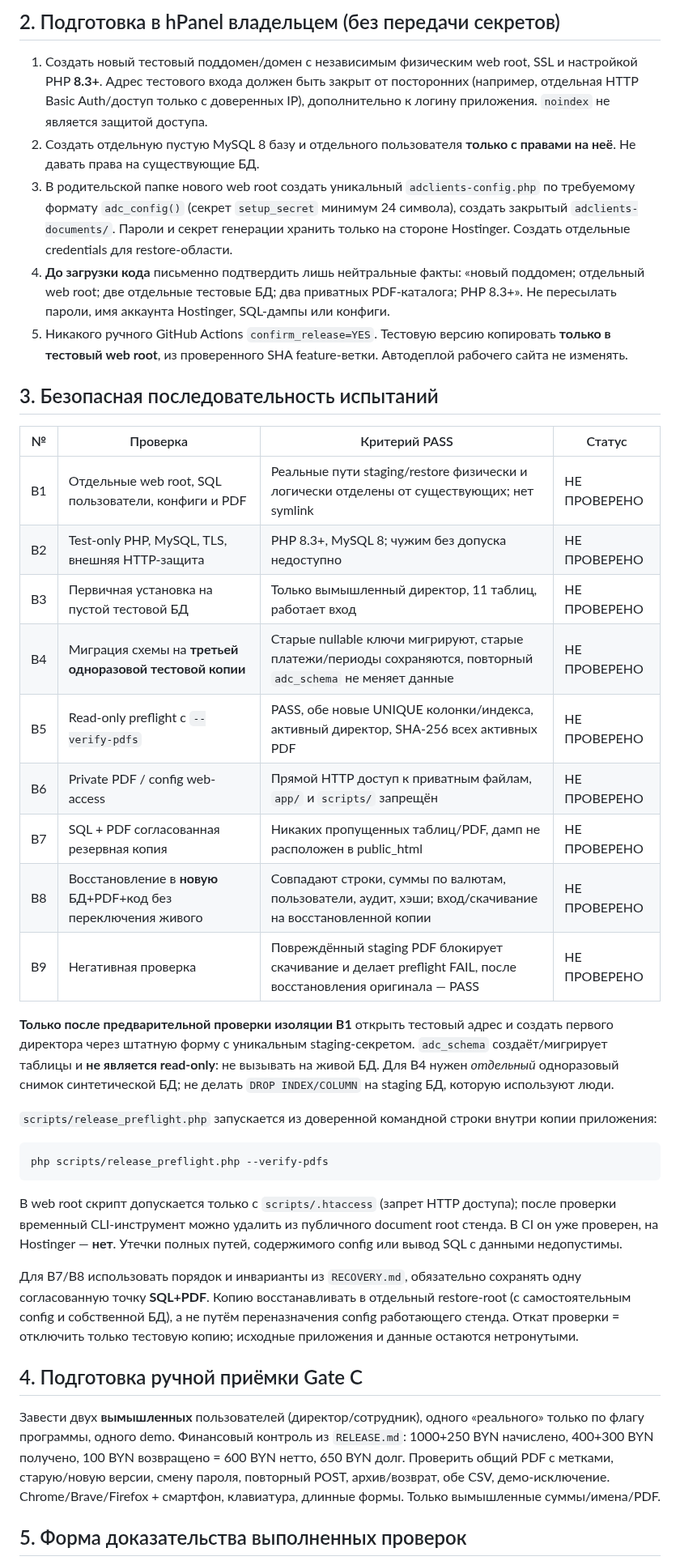
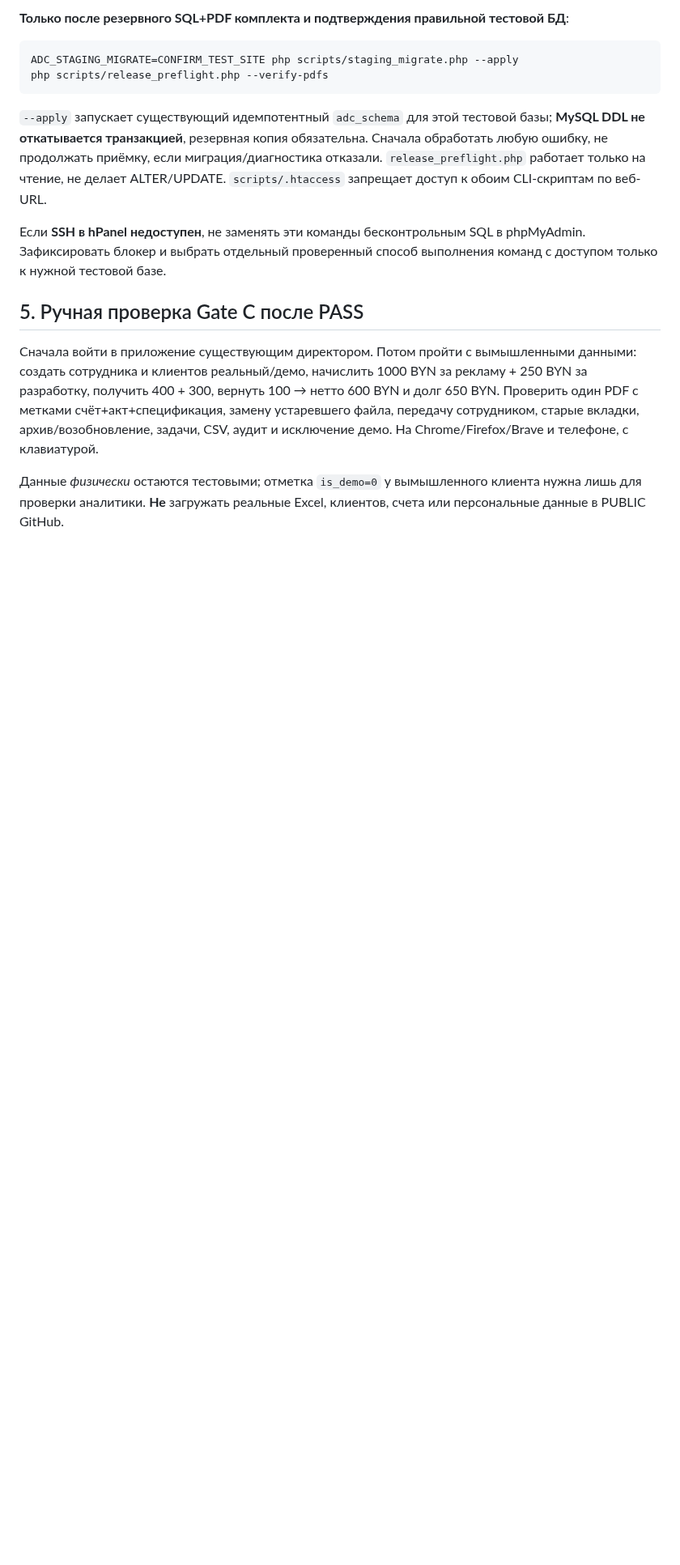
Before and after one commit to manufact-test/ad-client-manager, a Markdown page: docs/HOSTINGER-STAGING.md, the part around one of its changes. Shown at 81% size. Rendered like a GitHub page; blank space fills up the shorter version.

````diff
--- a/docs/HOSTINGER-STAGING.md
+++ b/docs/HOSTINGER-STAGING.md
@@ -35,41 +38,18 @@
 
-## 2. Подготовка в hPanel владельцем (без передачи секретов)
-
-1. Создать новый тестовый поддомен/домен с независимым физическим web root, SSL и настройкой PHP **8.3+**. Адрес тестового входа должен быть закрыт от посторонних (например, отдельная HTTP Basic Auth/доступ только с доверенных IP), дополнительно к логину приложения. `noindex` не является защитой доступа.
-2. Создать отдельную пустую MySQL 8 базу и отдельного пользователя **только с правами на неё**. Не давать права на существующие БД.
-3. В родительской папке нового web root создать уникальный `adclients-config.php` по требуемому формату `adc_config()` (секрет `setup_secret` минимум 24 символа), создать закрытый `adclients-documents/`. Пароли и секрет генерации хранить только на стороне Hostinger. Создать отдельные credentials для restore-области.
-4. **До загрузки кода** письменно подтвердить лишь нейтральные факты: «новый поддомен; отдельный web root; две отдельные тестовые БД; два приватных PDF-каталога; PHP 8.3+». Не пересылать пароли, имя аккаунта Hostinger, SQL-дампы или конфиги.
-5. Никакого ручного GitHub Actions `confirm_release=YES`. Тестовую версию копировать **только в тестовый web root**, из проверенного SHA feature-ветки. Автодеплой рабочего сайта не изменять.
-
-## 3. Безопасная последовательность испытаний
-
-| № | Проверка | Критерий PASS | Статус |
-| --- | --- | --- | --- |
-| B1 | Отдельные web root, SQL пользователи, конфиги и PDF | Реальные пути staging/restore физически и логически отделены от существующих; нет symlink | НЕ ПРОВЕРЕНО |
-| B2 | Test-only PHP, MySQL, TLS, внешняя HTTP-защита | PHP 8.3+, MySQL 8; чужим без допуска недоступно | НЕ ПРОВЕРЕНО |
-| B3 | Первичная установка на пустой тестовой БД | Только вымышленный директор, 11 таблиц, работает вход | НЕ ПРОВЕРЕНО |
-| B4 | Миграция схемы на **третьей одноразовой тестовой копии** | Старые nullable ключи мигрируют, старые платежи/периоды сохраняются, повторный `adc_schema` не меняет данные | НЕ ПРОВЕРЕНО |
-| B5 | Read-only preflight с `--verify-pdfs` | PASS, обе новые UNIQUE колонки/индекса, активный директор, SHA-256 всех активных PDF | НЕ ПРОВЕРЕНО |
-| B6 | Private PDF / config web-access | Прямой HTTP доступ к приватным файлам, `app/` и `scripts/` запрещён | НЕ ПРОВЕРЕНО |
-| B7 | SQL + PDF согласованная резервная копия | Никаких пропущенных таблиц/PDF, дамп не расположен в public_html | НЕ ПРОВЕРЕНО |
-| B8 | Восстановление в **новую** БД+PDF+код без переключения живого | Совпадают строки, суммы по валютам, пользователи, аудит, хэши; вход/скачивание на восстановленной копии | НЕ ПРОВЕРЕНО |
-| B9 | Негативная проверка | Повреждённый staging PDF блокирует скачивание и делает preflight FAIL, после восстановления оригинала — PASS | НЕ ПРОВЕРЕНО |
-
-**Только после предварительной проверки изоляции B1** открыть тестовый адрес и создать первого директора через штатную форму с уникальным staging-секретом. `adc_schema` создаёт/мигрирует таблицы и **не является read-only**: не вызывать на живой БД. Для B4 нужен *отдельный* одноразовый снимок синтетической БД; не делать `DROP INDEX/COLUMN` на staging БД, которую используют люди.
-
-`scripts/release_preflight.php` запускается из доверенной командной строки внутри копии приложения:
+**Только после резервного SQL+PDF комплекта и подтверждения правильной тестовой БД**:
 
 ```bash
+ADC_STAGING_MIGRATE=CONFIRM_TEST_SITE php scripts/staging_migrate.php --apply
 php scripts/release_preflight.php --verify-pdfs
 ```
 
-В web root скрипт допускается только с `scripts/.htaccess` (запрет HTTP доступа); после проверки временный CLI-инструмент можно удалить из публичного document root стенда. В CI он уже проверен, на Hostinger — **нет**. Утечки полных путей, содержимого config или вывод SQL с данными недопустимы.
+`--apply` запускает существующий идемпотентный `adc_schema` для этой тестовой базы; **MySQL DDL не откатывается транзакцией**, резервная копия обязательна. Сначала обработать любую ошибку, не продолжать приёмку, если миграция/диагностика отказали. `release_preflight.php` работает только на чтение, не делает ALTER/UPDATE. `scripts/.htaccess` запрещает доступ к обоим CLI-скриптам по веб-URL.
 
-Для B7/B8 использовать порядок и инварианты из `RECOVERY.md`, обязательно сохранять одну согласованную точку **SQL+PDF**. Копию восстанавливать в отдельный restore-root (с самостоятельным config и собственной БД), а не путём переназначения config работающего стенда. Откат проверки = отключить только тестовую копию; исходные приложения и данные остаются нетронутыми.
+Если **SSH в hPanel недоступен**, не заменять эти команды бесконтрольным SQL в phpMyAdmin. Зафиксировать блокер и выбрать отдельный проверенный способ выполнения команд с доступом только к нужной тестовой базе.
 
-## 4. Подготовка ручной приёмки Gate C
+## 5. Ручная проверка Gate C после PASS
 
-Завести двух **вымышленных** пользователей (директор/сотрудник), одного «реального» только по флагу программы, одного demo. Финансовый контроль из `RELEASE.md`: 1000+250 BYN начислено, 400+300 BYN получено, 100 BYN возвращено = 600 BYN нетто, 650 BYN долг. Проверить общий PDF с метками, старую/новую версии, смену пароля, повторный POST, архив/возврат, обе CSV, демо-исключение. Chrome/Brave/Firefox + смартфон, клавиатура, длинные формы. Только вымышленные суммы/имена/PDF.
+Сначала войти в приложение существующим директором. Потом пройти с вымышленными данными: создать сотрудника и клиентов реальный/демо, начислить 1000 BYN за рекламу + 250 BYN за разработку, получить 400 + 300, вернуть 100 → нетто 600 BYN и долг 650 BYN. Проверить один PDF с метками счёт+акт+спецификация, замену устаревшего файла, передачу сотрудником, старые вкладки, архив/возобновление, задачи, CSV, аудит и исключение демо. На Chrome/Firefox/Brave и телефоне, с клавиатурой.
 
-## 5. Форма доказательства выполненных проверок
+Данные *физически* остаются тестовыми; отметка `is_demo=0` у вымышленного клиента нужна лишь для проверки аналитики. **Не** загружать реальные Excel, клиентов, счета или персональные данные в PUBLIC GitHub.
 
````
Also changed, not shown: other parts of docs/HOSTINGER-STAGING.md (+46 -29 lines).
